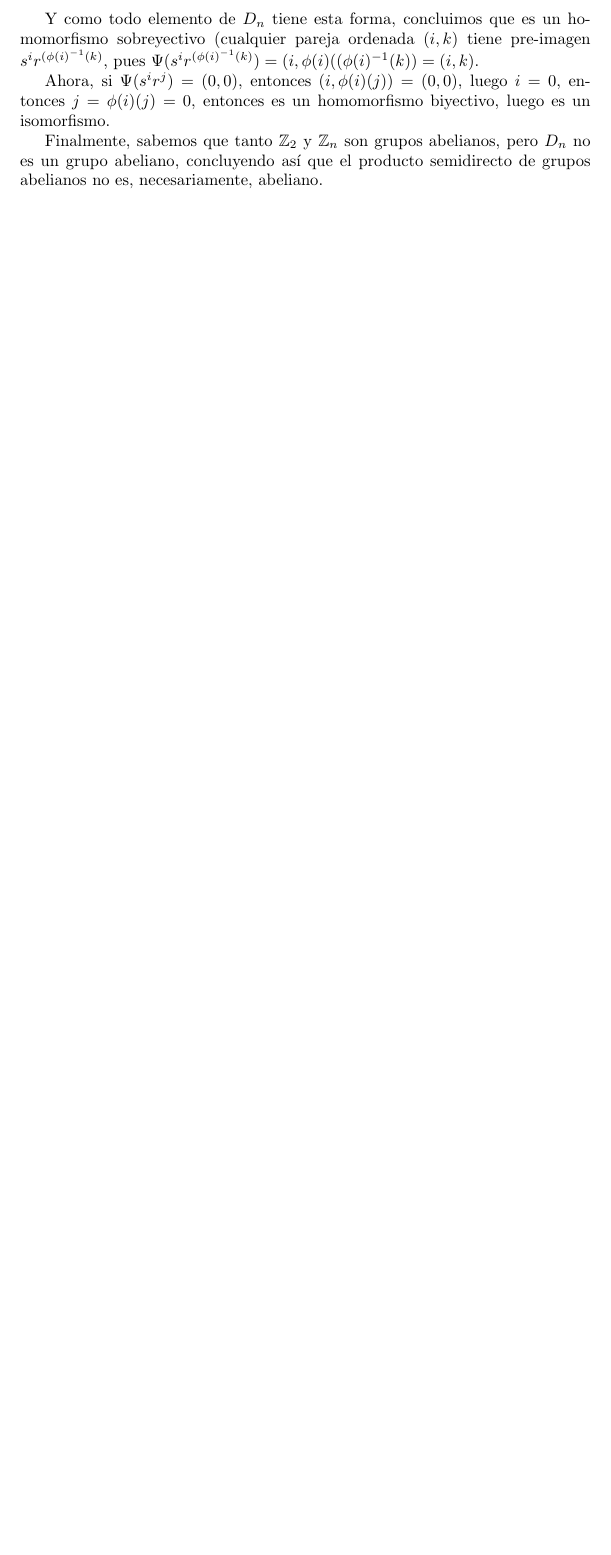
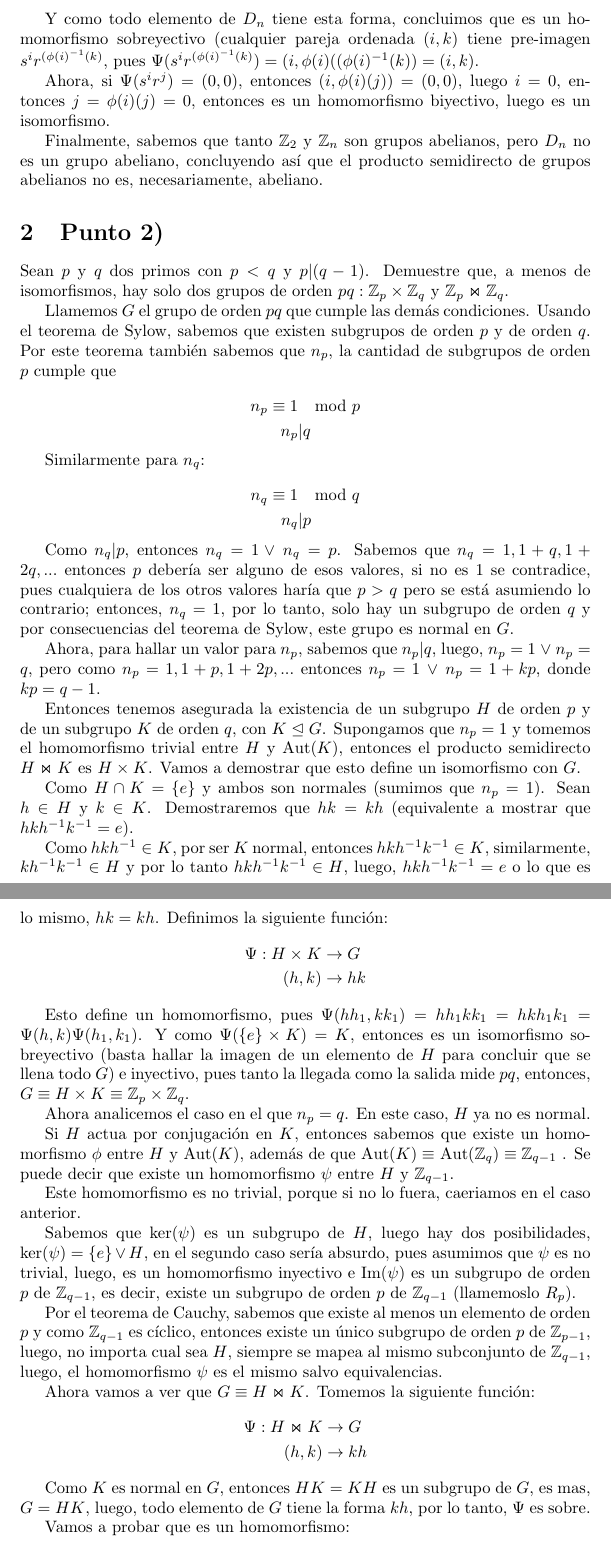
Before and after one commit to Angel-Arevalo/LatexFiles, a LaTeX document (Taller Grupos/taller.tex): part of page 2 of 2 before the commit and two parts of pages 2 and 3 of 3 after it, the two joined at a grey line, cut so that both start at the same text, the shorter picture padded with empty space. Compiled offline with pdfLaTeX.

Commit message:
Terminado el primer punto

```diff
--- a/Taller Grupos/taller.tex
+++ b/Taller Grupos/taller.tex
@@ -83,3 +83,96 @@
     Finalmente, sabemos que tanto $\mathbb{Z}_2$ y $\mathbb{Z}_n$ son grupos abelianos, pero $D_n$ no
     es un grupo abeliano, concluyendo así que el producto semidirecto de grupos abelianos no es, necesariamente,
     abeliano.
+
+  \section{Punto 2)}
+    Sean $p$ y $q$ dos primos con $p < q$ y $p|(q - 1)$. Demuestre que, a menos de isomorfismos, hay solo dos
+    grupos de orden $pq: \mathbb{Z}_p \times \mathbb{Z}_q$ y $\mathbb{Z}_p \Join \mathbb{Z}_q$.
+
+    Llamemos $G$ el grupo de orden $pq$ que cumple las demás condiciones.
+    Usando el teorema de Sylow, sabemos que existen subgrupos de orden $p$ y de orden $q$. Por este teorema
+    también sabemos que $n_p$, la cantidad de subgrupos de orden $p$ cumple que
+
+    \begin{equation*}
+      \begin{aligned}
+        n_p \equiv 1 &\mod p \\
+        n_p &| q
+      \end{aligned}
+    \end{equation*}
+
+    Similarmente para $n_q$:
+
+    \begin{equation*}
+      \begin{aligned}
+        n_q \equiv 1 &\mod q \\
+        n_q &| p
+      \end{aligned}
+    \end{equation*}
+
+    Como $n_q | p$, entonces $n_q = 1 \lor\, n_q = p$. Sabemos que
+    $n_q = 1, 1 + q, 1 + 2q, ...$ entonces $p$ debería ser alguno de esos valores, si no es $1$
+    se contradice, pues cualquiera de los otros valores haría que $p > q$ pero se está asumiendo
+    lo contrario; entonces, $n_q = 1$, por lo tanto, solo hay un subgrupo de orden $q$ y por
+    consecuencias del teorema de Sylow, este grupo es normal en $G$.
+
+    Ahora, para hallar un valor para $n_p$, sabemos que $n_p | q$, luego, $n_p = 1 \,\lor\, n_p = q$,
+    pero como $n_p = 1, 1 + p, 1 + 2p, ...$ entonces $n_p = 1 \,\lor\, n_p = 1 + kp$, donde
+    $kp = q - 1$.
+
+    Entonces tenemos asegurada la existencia de un subgrupo $H$ de orden $p$ y de un
+    subgrupo $K$ de orden $q$, con $K \trianglelefteq G$. Supongamos que $n_p = 1$ y
+    tomemos el homomorfismo trivial
+    entre $H$ y Aut$(K)$, entonces el producto semidirecto $H \Join K$ es $H \times K$.
+    Vamos a demostrar que esto define un isomorfismo con $G$.
+
+    Como $H \cap K = \{e\}$ y ambos son normales (sumimos que $n_p = 1$). Sean
+    $h \in H$ y $k \in K$. Demostraremos que $hk = kh$ (equivalente a mostrar que $hkh^{-1}k^{-1} = e$).
+
+
+    Como $hkh^{-1} \in K$, por ser $K$ normal, entonces $hkh^{-1}k^{-1} \in K$, similarmente,
+    $kh^{-1}k^{-1} \in H$ y por lo tanto $hkh^{-1}k^{-1} \in H$, luego, $hkh^{-1}k^{-1} = e$ o
+    lo que es lo mismo, $hk = kh$. Definimos la siguiente función:
+    \[
+      \begin{aligned}
+        \Psi: H \times K &\to G \\
+        (h, k) &\to hk
+      \end{aligned}
+    \]
+
+    Esto define un homomorfismo, pues $\Psi(h h_1, k k_1) = h h_1 k k_1 = h k h_1 k_1 = \Psi(h, k) \Psi(h_1, k_1)$.
+    Y como $\Psi(\{e\} \times K) = K$, entonces es un isomorfismo sobreyectivo (basta hallar la imagen de un
+    elemento de $H$ para concluir que se llena todo $G$) e inyectivo, pues tanto la llegada como la salida
+    mide $pq$, entonces, $G \equiv H \times K \equiv \mathbb{Z}_p \times \mathbb{Z}_q$.
+
+
+    Ahora analicemos el caso en el que $n_p = q$. En este caso, $H$ ya no es normal.
+
+
+    Si $H$ actua por conjugación en $K$, entonces sabemos que existe un homomorfismo
+    $\phi$ entre $H$ y Aut$(K)$, además de que Aut$(K) \equiv$ Aut$(\mathbb{Z}_q) \equiv \mathbb{Z}_{q-1}$
+    . Se puede decir que existe un homomorfismo $\psi$ entre $H$ y $\mathbb{Z}_{q-1}$.
+
+
+    Este homomorfismo es no trivial, porque si no lo fuera, caeriamos en el caso anterior.
+
+    Sabemos que ker$(\psi)$ es un subgrupo de $H$, luego hay dos posibilidades, ker$(\psi) = \{e\} \lor H$,
+    en el segundo caso sería absurdo, pues asumimos que $\psi$ es no trivial, luego, es un homomorfismo
+    inyectivo e Im$(\psi)$ es un subgrupo de orden $p$ de $\mathbb{Z}_{q-1}$, es decir,
+    existe un subgrupo de orden $p$ de $\mathbb{Z}_{q-1}$ (llamemoslo $R_p$).
+
+    Por el teorema de Cauchy, sabemos que existe al menos un elemento de orden $p$ y
+    como $\mathbb{Z}_{q - 1}$ es cíclico, entonces existe un único subgrupo de orden
+    $p$ de $\mathbb{Z}_{p-1}$, luego, no importa cual sea $H$, siempre se mapea al mismo subconjunto de $\mathbb{Z}_{q-1}$,
+    luego, el homomorfismo $\psi$ es el mismo salvo equivalencias.
+
+    Ahora vamos a ver que $G \equiv H \Join K$. Tomemos la siguiente función:
+    \[
+      \begin{aligned}
+        \Psi: H \Join K &\to G \\
+        (h, k) &\to kh
+      \end{aligned}
+    \]
+
+    Como $K$ es normal en $G$, entonces $HK = KH$ es un subgrupo de $G$, es mas,
+    $G = HK$, luego, todo elemento de $G$ tiene la forma $kh$, por lo tanto, $\Psi$ es sobre.
+
+    Vamos a probar que es un homomorfismo:
```
Also changed, not shown: Taller Grupos/taller.tex (15 more changed lines).
